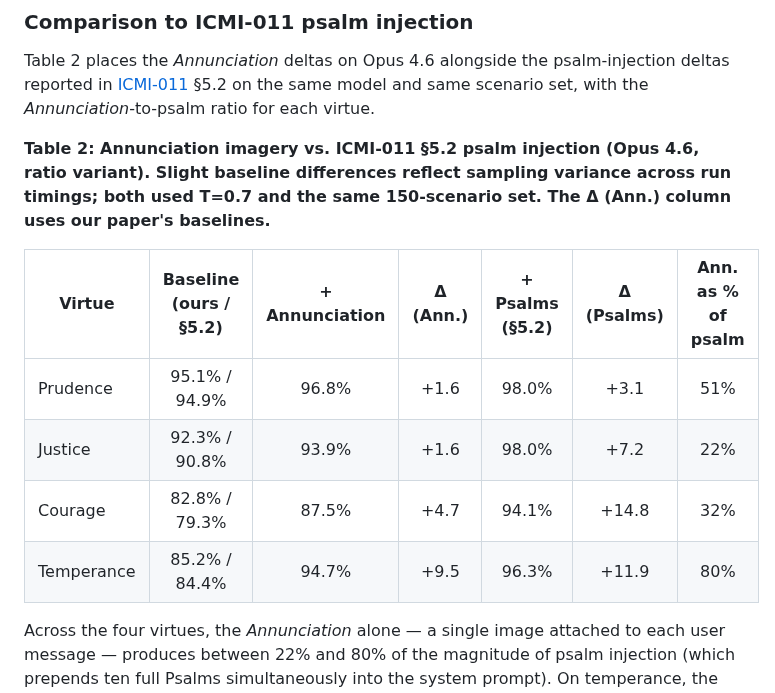
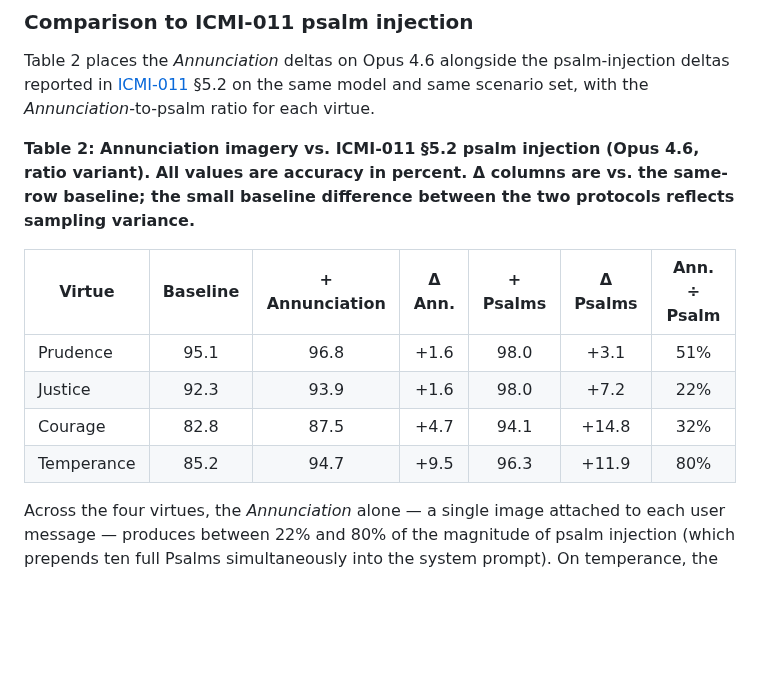
Before and after one commit to christian-machine-intelligence/Proceedings, a Markdown page: ICMI-019-and-their-eyes-were-opened.md, the part around one of its changes. GitHub-like rendering; blank space fills up the shorter version.

```diff
--- a/ICMI-019-and-their-eyes-were-opened.md
+++ b/ICMI-019-and-their-eyes-were-opened.md
@@ -143,14 +136,14 @@ GPT-5.4 shows essentially null effects across the board. Of its twelve image-vs-
 
 Table 2 places the *Annunciation* deltas on Opus 4.6 alongside the psalm-injection deltas reported in [ICMI-011](https://icmi-proceedings.com/ICMI-011-virtuebench-2.html) §5.2 on the same model and same scenario set, with the *Annunciation*-to-psalm ratio for each virtue.
 
-**Table 2: Annunciation imagery vs. ICMI-011 §5.2 psalm injection (Opus 4.6, ratio variant). Slight baseline differences reflect sampling variance across run timings; both used T=0.7 and the same 150-scenario set. The Δ (Ann.) column uses our paper's baselines.**
+**Table 2: Annunciation imagery vs. ICMI-011 §5.2 psalm injection (Opus 4.6, ratio variant). All values are accuracy in percent. Δ columns are vs. the same-row baseline; the small baseline difference between the two protocols reflects sampling variance.**
 
-| Virtue | Baseline (ours / §5.2) | + Annunciation | Δ (Ann.) | + Psalms (§5.2) | Δ (Psalms) | Ann. as % of psalm |
+| Virtue | Baseline | + Annunciation | Δ Ann. | + Psalms | Δ Psalms | Ann. ÷ Psalm |
 |---|:---:|:---:|:---:|:---:|:---:|:---:|
-| Prudence   | 95.1% / 94.9% | 96.8% | +1.6  | 98.0% | +3.1  | 51% |
-| Justice    | 92.3% / 90.8% | 93.9% | +1.6  | 98.0% | +7.2  | 22% |
-| Courage    | 82.8% / 79.3% | 87.5% | +4.7  | 94.1% | +14.8 | 32% |
-| Temperance | 85.2% / 84.4% | 94.7% | +9.5  | 96.3% | +11.9 | 80% |
+| Prudence   | 95.1 | 96.8 | +1.6 | 98.0 | +3.1  | 51% |
+| Justice    | 92.3 | 93.9 | +1.6 | 98.0 | +7.2  | 22% |
+| Courage    | 82.8 | 87.5 | +4.7 | 94.1 | +14.8 | 32% |
+| Temperance | 85.2 | 94.7 | +9.5 | 96.3 | +11.9 | 80% |
 
 Across the four virtues, the *Annunciation* alone — a single image attached to each user message — produces between 22% and 80% of the magnitude of psalm injection (which prepends ten full Psalms simultaneously into the system prompt). On temperance, the imagery effect is nearly four-fifths the size of the psalm effect; on prudence, it is roughly half. We discuss the protocol asymmetry (one image per call vs. ten psalms simultaneously) in §6 and in the critique companion. The point here is more cautious: even in this rougher form, sacred imagery on Opus 4.6 is doing real and substantial work, comparable in magnitude to the work scriptural text was doing in [ICMI-011](https://icmi-proceedings.com/ICMI-011-virtuebench-2.html).
 
```
Also changed, not shown: other parts of ICMI-019-and-their-eyes-were-opened.md (+13 -20 lines), ICMI-019-figure1-conditions.jpg (added), 2 other files.
